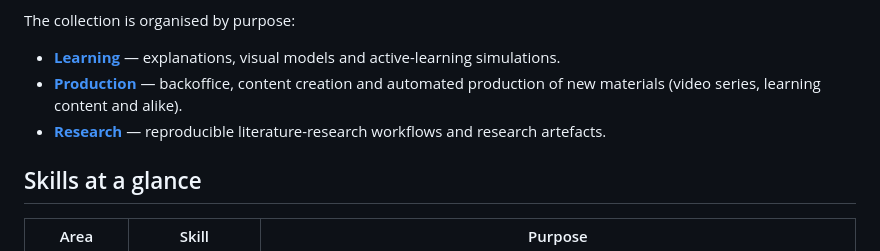
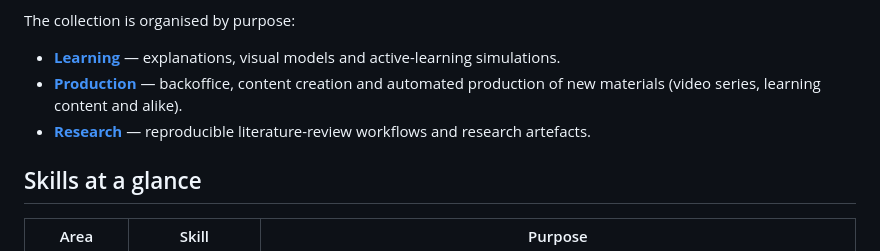
Before and after one commit to fmbento/AI-Agents-SKILLS-for-Academic-Use, a Markdown page: README.md, the part around the change. Rendered like a GitHub page.

Commit message:
Fix typo in Research section description

```diff
--- a/README.md
+++ b/README.md
@@ -8,7 +8,7 @@ The collection is organised by purpose:
 
 - **[Learning](Learning/README.md)** — explanations, visual models and active-learning simulations.
 - **[Production](Production/README.md)** — backoffice, content creation and automated production of new materials (video series, learning content and alike).
-- **[Research](Research/README.md)** — reproducible literature-research workflows and research artefacts.
+- **[Research](Research/README.md)** — reproducible literature-review workflows and research artefacts.
 
 ## Skills at a glance
 
```
